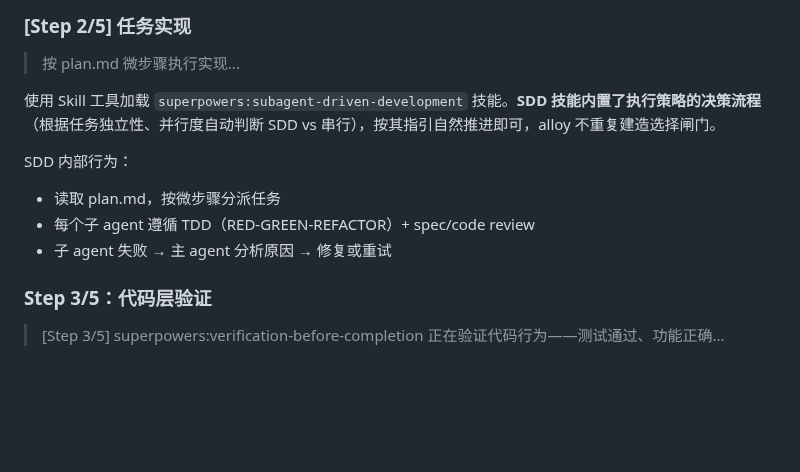
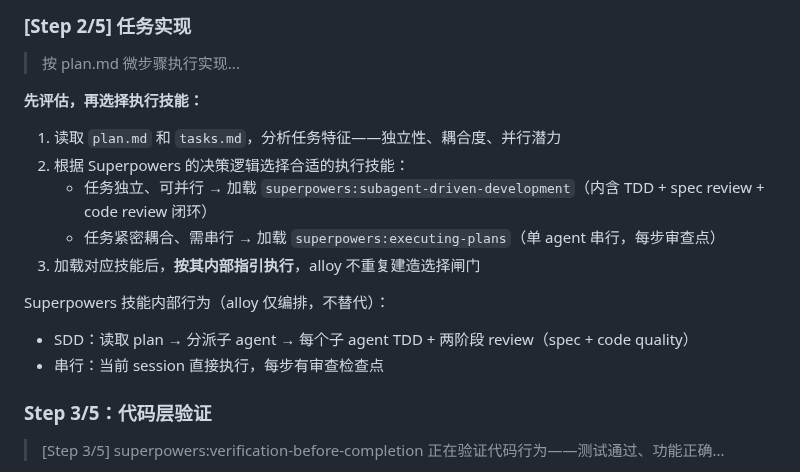
Before and after one commit to Rushing0711/alloy, a Markdown page: skills/alloy-apply/SKILL.md, the part around the change. Drawn GitHub-style; blank space fills up the shorter version.

Commit message:
refactor(apply): Step 2/5 不再硬编码加载 SDD——先评估任务特征再选技能
- 读取 plan.md + tasks.md，分析独立性、耦合度、并行潜力
- 任务独立 → SDD，任务紧密耦合 → executing-plans
- 由 Superpowers 技能的 When-to-Use 决策树决定，alloy 只编排不替代

Co-Authored-By: Claude Opus 4.7 <noreply@anthropic.com>

```diff
--- a/skills/alloy-apply/SKILL.md
+++ b/skills/alloy-apply/SKILL.md
@@ -133,12 +133,17 @@ bash .claude/skills/alloy/scripts/alloy-state.sh write openspec/changes/<name> w
 
 > 按 plan.md 微步骤执行实现...
 
-使用 Skill 工具加载 `superpowers:subagent-driven-development` 技能。**SDD 技能内置了执行策略的决策流程**（根据任务独立性、并行度自动判断 SDD vs 串行），按其指引自然推进即可，alloy 不重复建造选择闸门。
+**先评估，再选择执行技能：**
 
-SDD 内部行为：
-- 读取 plan.md，按微步骤分派任务
-- 每个子 agent 遵循 TDD（RED-GREEN-REFACTOR）+ spec/code review
-- 子 agent 失败 → 主 agent 分析原因 → 修复或重试
+1. 读取 `plan.md` 和 `tasks.md`，分析任务特征——独立性、耦合度、并行潜力
+2. 根据 Superpowers 的决策逻辑选择合适的执行技能：
+   - 任务独立、可并行 → 加载 `superpowers:subagent-driven-development`（内含 TDD + spec review + code review 闭环）
+   - 任务紧密耦合、需串行 → 加载 `superpowers:executing-plans`（单 agent 串行，每步审查点）
+3. 加载对应技能后，**按其内部指引执行**，alloy 不重复建造选择闸门
+
+Superpowers 技能内部行为（alloy 仅编排，不替代）：
+- SDD：读取 plan → 分派子 agent → 每个子 agent TDD + 两阶段 review（spec + code quality）
+- 串行：当前 session 直接执行，每步有审查检查点
 
 ### Step 3/5：代码层验证
 
```
